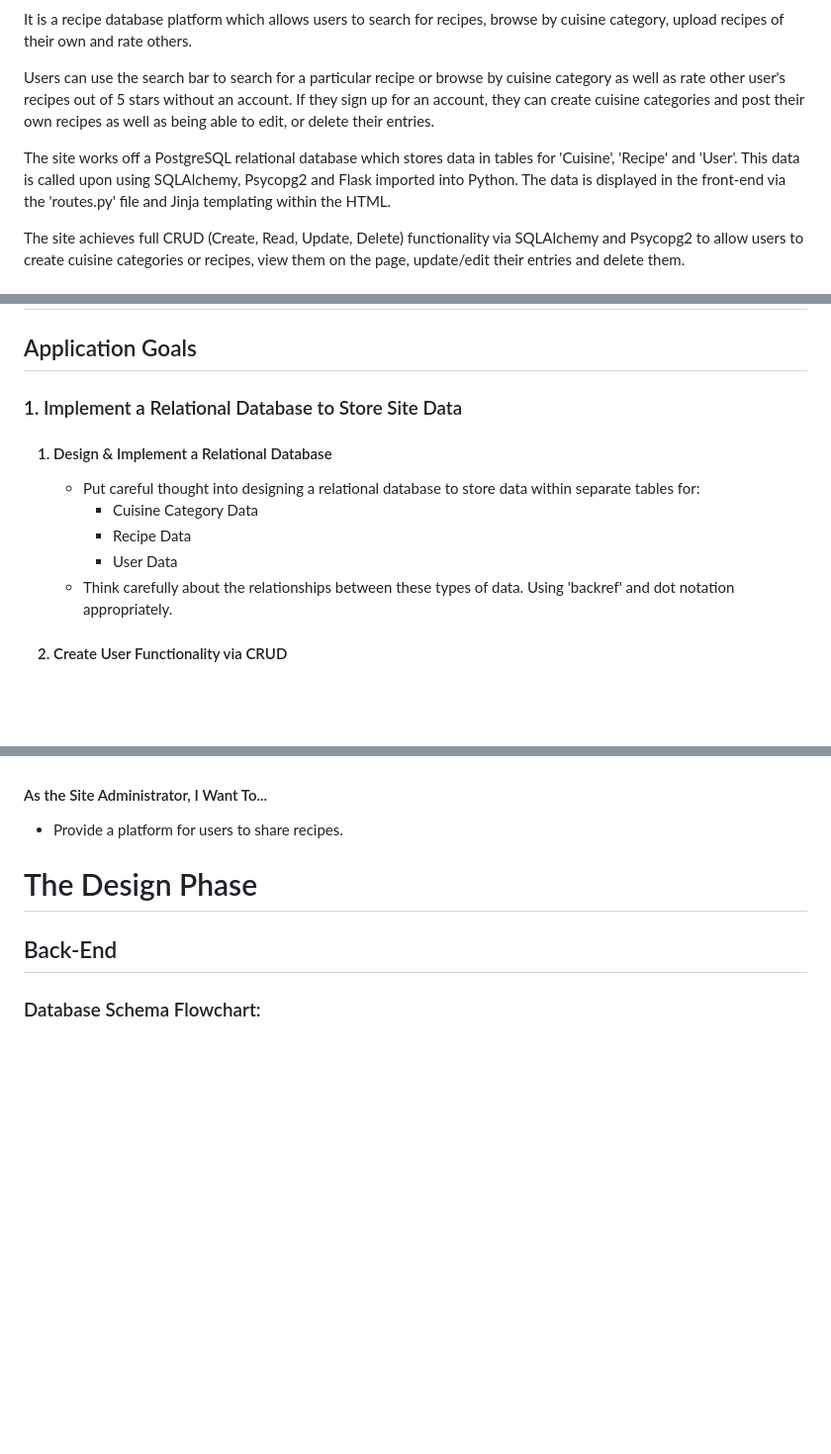
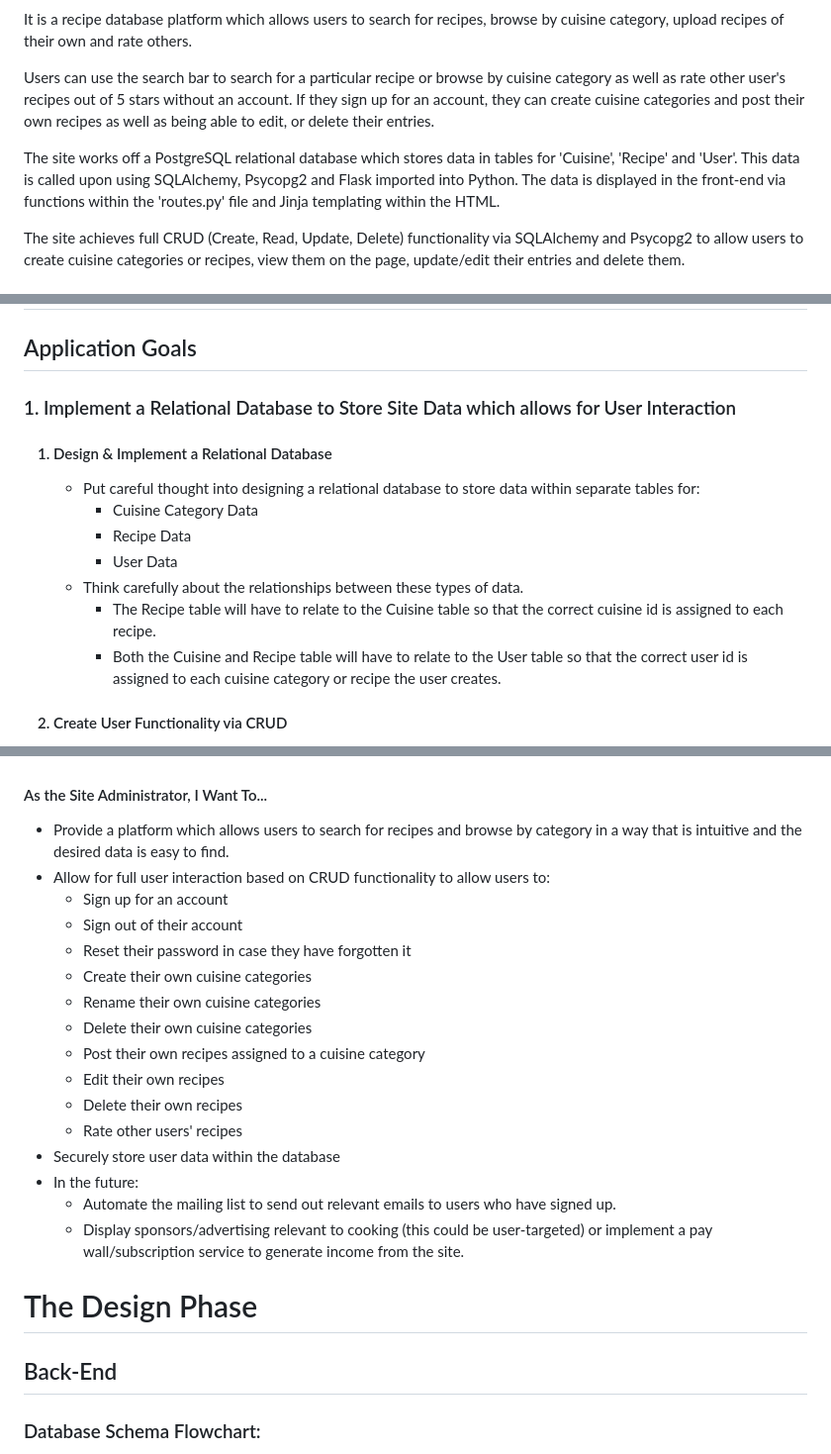
Before and after one commit to ozpc99/My-Recipes, a Markdown page: README.md, 3 parts joined by grey strips. Shown at 99% size. GitHub-like rendering; blank space fills up the shorter version.

Commit message:
README: User Stories

```diff
--- a/README.md
+++ b/README.md
@@ -8,7 +8,7 @@ It is a recipe database platform which allows users to search for recipes, brows
 Users can use the search bar to search for a particular recipe or browse by cuisine category as well as rate other user's recipes out of 5 stars without an account.
 If they sign up for an account, they can create cuisine categories and post their own recipes as well as being able to edit, or delete their entries.
 
-The site works off a PostgreSQL relational database which stores data in tables for 'Cuisine', 'Recipe' and 'User'. This data is called upon using SQLAlchemy, Psycopg2 and Flask imported into Python. The data is displayed in the front-end via the 'routes.py' file and Jinja templating within the HTML.
+The site works off a PostgreSQL relational database which stores data in tables for 'Cuisine', 'Recipe' and 'User'. This data is called upon using SQLAlchemy, Psycopg2 and Flask imported into Python. The data is displayed in the front-end via functions within the 'routes.py' file and Jinja templating within the HTML.
 
 The site achieves full CRUD (Create, Read, Update, Delete) functionality via SQLAlchemy and Psycopg2 to allow users to create cuisine categories or recipes, view them on the page, update/edit their entries and delete them.
 
@@ -403,7 +403,7 @@ Once your workspace is set up successfully and you're happy to push to GitHub:
 
 # UX Design
 ## Application Goals
-### 1. Implement a Relational Database to Store Site Data
+### 1. Implement a Relational Database to Store Site Data which allows for User Interaction
 <ol type="I">
     <h4>
         <li>
@@ -420,7 +420,13 @@ Once your workspace is set up successfully and you're happy to push to GitHub:
         </ul>
     </li>
     <li>
-        Think carefully about the relationships between these types of data. Using 'backref' and dot notation appropriately.
+        Think carefully about the relationships between these types of data.
+        <ul>
+            <li>The Recipe table will have to relate to the Cuisine table so that the correct cuisine id is assigned to each recipe.
+            </li>
+            <li>Both the Cuisine and Recipe table will have to relate to the User table so that the correct user id is assigned to each cuisine category or recipe the user creates.
+            </li>
+        </ul>
     </li>
     </ul>
     <h4>
@@ -557,8 +563,22 @@ Once your workspace is set up successfully and you're happy to push to GitHub:
 - Rate others' recipes to provide feedback for other users.
 
 #### As the Site Administrator, I Want To...
-- Provide a platform for users to share recipes.
-
+- Provide a platform which allows users to search for recipes and browse by category in a way that is intuitive and the desired data is easy to find.
+- Allow for full user interaction based on CRUD functionality to allow users to:
+    - Sign up for an account
+    - Sign out of their account
+    - Reset their password in case they have forgotten it
+    - Create their own cuisine categories
+    - Rename their own cuisine categories
+    - Delete their own cuisine categories
+    - Post their own recipes assigned to a cuisine category
+    - Edit their own recipes
+    - Delete their own recipes
+    - Rate other users' recipes
+- Securely store user data within the database
+- In the future:
+    - Automate the mailing list to send out relevant emails to users who have signed up.
+    - Display sponsors/advertising relevant to cooking (this could be user-targeted) or implement a pay wall/subscription service to generate income from the site.
 
 # The Design Phase
 ## Back-End
```
Also changed, not shown: other parts of README.md (+1 -1 lines).
